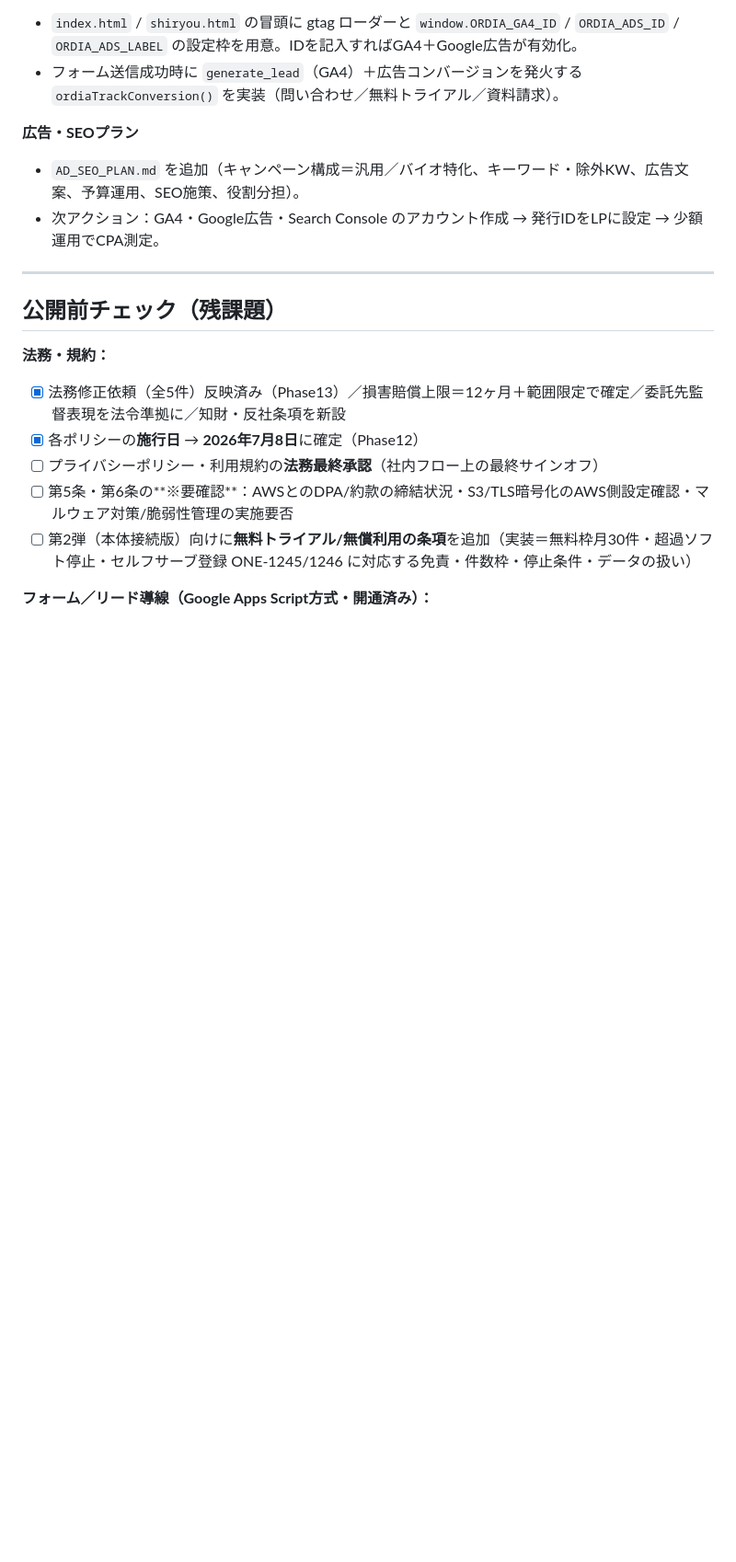
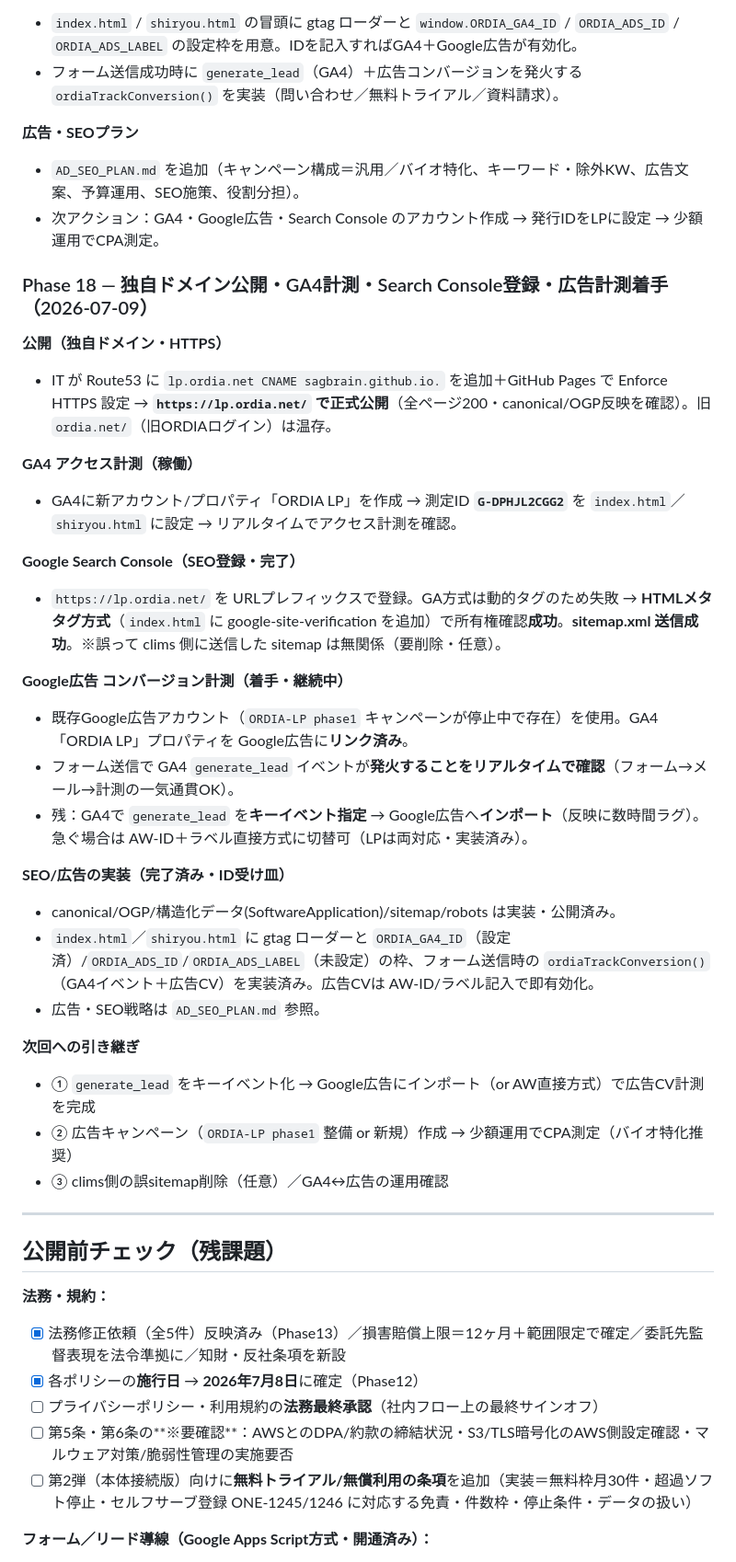
Before and after one commit to sagbrain/Onevio_ORDIA_LP, a Markdown page: README.md, the part around the change. Shown at 92% size. GitHub-like rendering; blank space fills up the shorter version.

Commit message:
docs: Phase18履歴を追記（lp.ordia.net公開・GA4計測・Search Console登録・広告計測着手）
Co-Authored-By: Claude Opus 4.8 <noreply@anthropic.com>

```diff
--- a/README.md
+++ b/README.md
@@ -255,6 +255,32 @@ GitHub Pages で公開し、社内レビュー〜第一弾公開の準備に使
 - `AD_SEO_PLAN.md` を追加（キャンペーン構成＝汎用／バイオ特化、キーワード・除外KW、広告文案、予算運用、SEO施策、役割分担）。
 - 次アクション：GA4・Google広告・Search Console のアカウント作成 → 発行IDをLPに設定 → 少額運用でCPA測定。
 
+### Phase 18 — 独自ドメイン公開・GA4計測・Search Console登録・広告計測着手（2026-07-09）
+
+**公開（独自ドメイン・HTTPS）**
+- IT が Route53 に `lp.ordia.net CNAME sagbrain.github.io.` を追加＋GitHub Pages で Enforce HTTPS 設定 → **`https://lp.ordia.net/` で正式公開**（全ページ200・canonical/OGP反映を確認）。旧 `ordia.net/`（旧ORDIAログイン）は温存。
+
+**GA4 アクセス計測（稼働）**
+- GA4に新アカウント/プロパティ「ORDIA LP」を作成 → 測定ID **`G-DPHJL2CGG2`** を `index.html`／`shiryou.html` に設定 → リアルタイムでアクセス計測を確認。
+
+**Google Search Console（SEO登録・完了）**
+- `https://lp.ordia.net/` を URLプレフィックスで登録。GA方式は動的タグのため失敗 → **HTMLメタタグ方式**（`index.html` に google-site-verification を追加）で所有権確認**成功**。**sitemap.xml 送信成功**。※誤って clims 側に送信した sitemap は無関係（要削除・任意）。
+
+**Google広告 コンバージョン計測（着手・継続中）**
+- 既存Google広告アカウント（`ORDIA-LP phase1` キャンペーンが停止中で存在）を使用。GA4「ORDIA LP」プロパティを Google広告に**リンク済み**。
+- フォーム送信で GA4 `generate_lead` イベントが**発火することをリアルタイムで確認**（フォーム→メール→計測の一気通貫OK）。
+- 残：GA4で `generate_lead` を**キーイベント指定** → Google広告へ**インポート**（反映に数時間ラグ）。急ぐ場合は AW-ID＋ラベル直接方式に切替可（LPは両対応・実装済み）。
+
+**SEO/広告の実装（完了済み・ID受け皿）**
+- canonical/OGP/構造化データ(SoftwareApplication)/sitemap/robots は実装・公開済み。
+- `index.html`／`shiryou.html` に gtag ローダーと `ORDIA_GA4_ID`（設定済）/`ORDIA_ADS_ID`/`ORDIA_ADS_LABEL`（未設定）の枠、フォーム送信時の `ordiaTrackConversion()`（GA4イベント＋広告CV）を実装済み。広告CVは AW-ID/ラベル記入で即有効化。
+- 広告・SEO戦略は `AD_SEO_PLAN.md` 参照。
+
+**次回への引き継ぎ**
+- ① `generate_lead` をキーイベント化 → Google広告にインポート（or AW直接方式）で広告CV計測を完成
+- ② 広告キャンペーン（`ORDIA-LP phase1` 整備 or 新規）作成 → 少額運用でCPA測定（バイオ特化推奨）
+- ③ clims側の誤sitemap削除（任意）／GA4↔広告の運用確認
+
 ---
 
 ## 公開前チェック（残課題）
```
